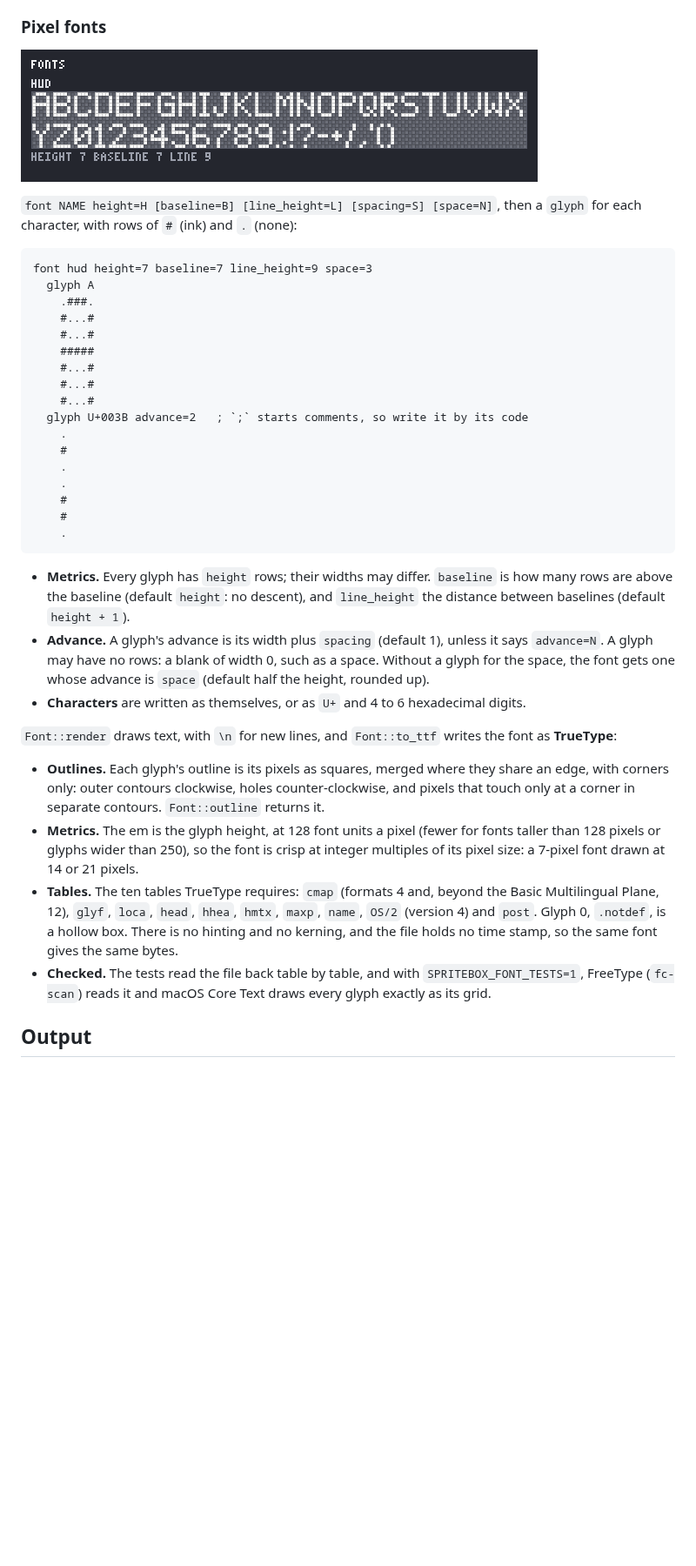
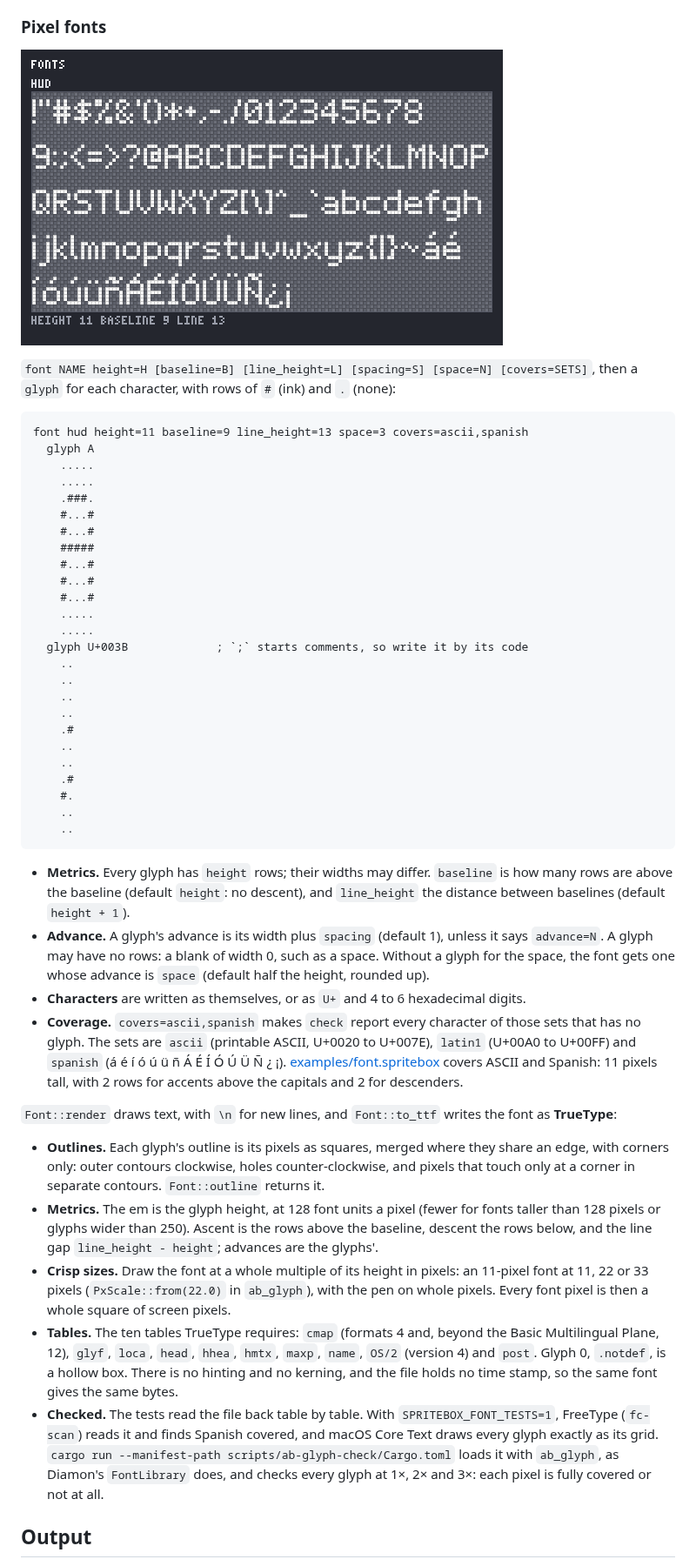
Before and after one commit to jmsansan/spritebox, a Markdown page: README.md, the part around one of its changes. Shown at 87% size. Rendered like a GitHub page; pictures changed too: docs/font-preview.png; blank space fills up the shorter version.

````diff
--- a/README.md
+++ b/README.md
@@ -399,12 +399,15 @@ tilemap level tileset=ground
 
 ![The preview sheet of examples/font.spritebox](https://raw.githubusercontent.com/jmsansan/spritebox/main/docs/font-preview.png)
 
-`font NAME height=H [baseline=B] [line_height=L] [spacing=S] [space=N]`, then a
+`font NAME height=H [baseline=B] [line_height=L] [spacing=S] [space=N] [covers=SETS]`,
+then a
 `glyph` for each character, with rows of `#` (ink) and `.` (none):
 
 ```text
-font hud height=7 baseline=7 line_height=9 space=3
+font hud height=11 baseline=9 line_height=13 space=3 covers=ascii,spanish
   glyph A
+    .....
+    .....
     .###.
     #...#
     #...#
@@ -412,14 +415,20 @@ font hud height=7 baseline=7 line_height=9 space=3
     #...#
     #...#
     #...#
-  glyph U+003B advance=2   ; `;` starts comments, so write it by its code
-    .
-    #
-    .
-    .
-    #
-    #
-    .
+    .....
+    .....
+  glyph U+003B             ; `;` starts comments, so write it by its code
+    ..
+    ..
+    ..
+    ..
+    .#
+    ..
+    ..
+    .#
+    #.
+    ..
+    ..
 ```
 
 - **Metrics.** Every glyph has `height` rows; their widths may differ. `baseline` is
@@ -430,6 +439,11 @@ font hud height=7 baseline=7 line_height=9 space=3
   Without a glyph for the space, the font gets one whose advance is `space`
   (default half the height, rounded up).
 - **Characters** are written as themselves, or as `U+` and 4 to 6 hexadecimal digits.
+- **Coverage.** `covers=ascii,spanish` makes `check` report every character of those
+  sets that has no glyph. The sets are `ascii` (printable ASCII, U+0020 to U+007E),
+  `latin1` (U+00A0 to U+00FF) and `spanish` (á é í ó ú ü ñ Á É Í Ó Ú Ü Ñ ¿ ¡).
+  [examples/font.spritebox](examples/font.spritebox) covers ASCII and Spanish: 11
+  pixels tall, with 2 rows for accents above the capitals and 2 for descenders.
 
 `Font::render` draws text, with `\n` for new lines, and `Font::to_ttf` writes the font
 as **TrueType**:
@@ -438,16 +452,23 @@ as **TrueType**:
   an edge, with corners only: outer contours clockwise, holes counter-clockwise, and
   pixels that touch only at a corner in separate contours. `Font::outline` returns it.
 - **Metrics.** The em is the glyph height, at 128 font units a pixel (fewer for fonts
-  taller than 128 pixels or glyphs wider than 250), so the font is crisp at integer
-  multiples of its pixel size: a 7-pixel font drawn at 14 or 21 pixels.
+  taller than 128 pixels or glyphs wider than 250). Ascent is the rows above the
+  baseline, descent the rows below, and the line gap `line_height - height`; advances
+  are the glyphs'.
+- **Crisp sizes.** Draw the font at a whole multiple of its height in pixels: an
+  11-pixel font at 11, 22 or 33 pixels (`PxScale::from(22.0)` in `ab_glyph`), with the
+  pen on whole pixels. Every font pixel is then a whole square of screen pixels.
 - **Tables.** The ten tables TrueType requires: `cmap` (formats 4 and, beyond the
   Basic Multilingual Plane, 12), `glyf`, `loca`, `head`, `hhea`, `hmtx`, `maxp`,
   `name`, `OS/2` (version 4) and `post`. Glyph 0, `.notdef`, is a hollow box. There
   is no hinting and no kerning, and the file holds no time stamp, so the same font
   gives the same bytes.
-- **Checked.** The tests read the file back table by table, and with
-  `SPRITEBOX_FONT_TESTS=1`, FreeType (`fc-scan`) reads it and macOS Core Text draws
-  every glyph exactly as its grid.
+- **Checked.** The tests read the file back table by table. With
+  `SPRITEBOX_FONT_TESTS=1`, FreeType (`fc-scan`) reads it and finds Spanish covered,
+  and macOS Core Text draws every glyph exactly as its grid. `cargo run --manifest-path
+  scripts/ab-glyph-check/Cargo.toml` loads it with `ab_glyph`, as Diamon's
+  `FontLibrary` does, and checks every glyph at 1×, 2× and 3×: each pixel is fully
+  covered or not at all.
 
 ## Output
 
````
Also changed, not shown: other parts of README.md (+1 -1 lines), CHANGELOG.md (+2 -0 lines), 7 other files.
